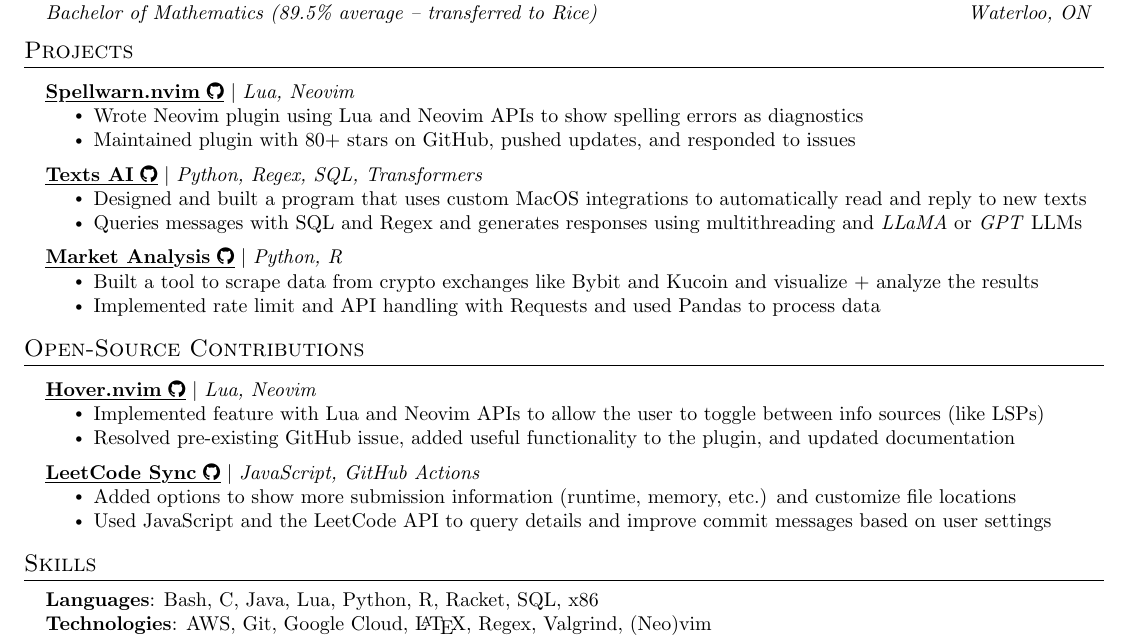
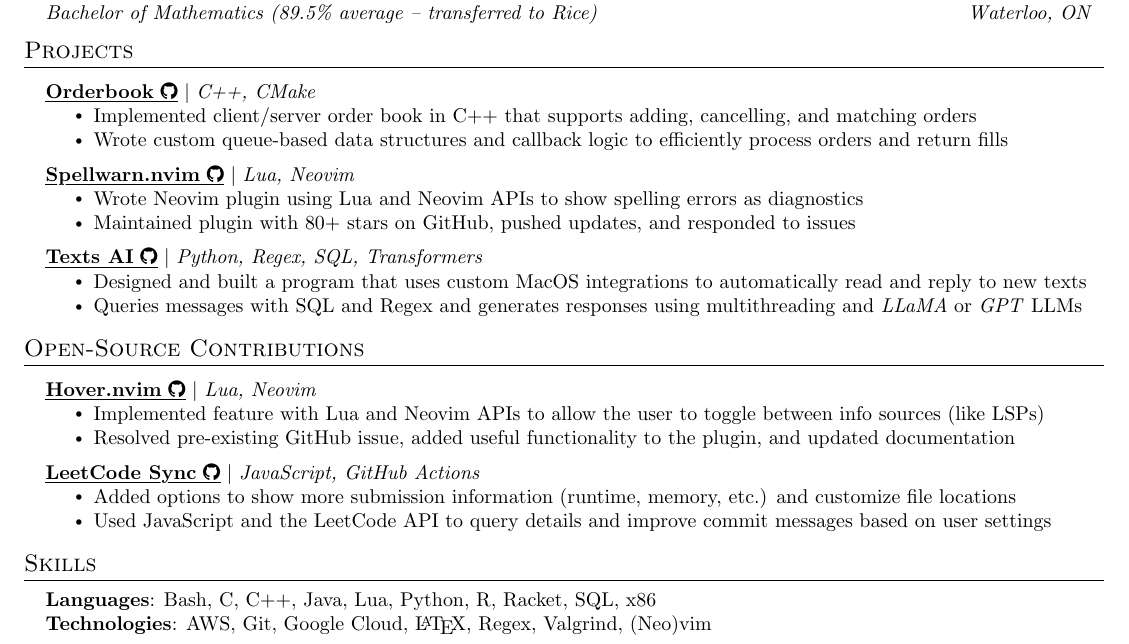
Before and after one commit to ravibrock/resume, a LaTeX CV (resume.tex): part of the page, cut so that both start at the same text. Compiled offline with pdfLaTeX.

Commit message:
Update resume with orderbook

```diff
--- a/resume.tex
+++ b/resume.tex
@@ -59,6 +59,12 @@
 
 \section{Projects}
 \resumeSubHeadingListStart
+    \resumeProjectHeading{{\href{https://github.com/ravibrock/orderbook}{\myuline{\textbf{Orderbook} \textnormal{\faGithub}}}} $|$ \textit{C++, CMake}}{}
+    \resumeItemListStart
+        \resumeItem{Implemented client/server order book in C++ that supports adding, cancelling, and matching orders}
+        \resumeItem{Wrote custom queue-based data structures and callback logic to efficiently process orders and return fills}
+    \resumeItemListEnd
+
     \resumeProjectHeading{{\href{https://github.com/ravibrock/spellwarn.nvim}{\myuline{\textbf{Spellwarn.nvim} \textnormal{\faGithub}}}} $|$ \textit{Lua, Neovim}}{}
     \resumeItemListStart
         \resumeItem{Wrote Neovim plugin using Lua and Neovim APIs to show spelling errors as diagnostics}
@@ -69,12 +75,6 @@
     \resumeItemListStart
         \resumeItem{Designed and built a program that uses custom MacOS integrations to automatically read and reply to new texts}
         \resumeItem{Queries messages with SQL and Regex and generates responses using multithreading and \textit{LLaMA} or \textit{GPT} LLMs}
-    \resumeItemListEnd
-
-    \resumeProjectHeading{{\href{https://github.com/ravibrock/market-analysis}{\myuline{\textbf{Market Analysis} \textnormal{\faGithub}}}} $|$ \textit{Python, R}}{}
-    \resumeItemListStart
-        \resumeItem{Built a tool to scrape data from crypto exchanges like Bybit and Kucoin and visualize + analyze the results}
-        \resumeItem{Implemented rate limit and API handling with Requests and used Pandas to process data}
     \resumeItemListEnd
 \resumeSubHeadingListEnd
 
@@ -96,7 +96,7 @@
 \section{Skills}
 \begin{itemize}[leftmargin=0.15in, label={}]
     \small{\item{
-        \textbf{Languages}{: Bash, C, Java, Lua, Python, R, Racket, SQL, x86} \\
+        \textbf{Languages}{: Bash, C, C++, Java, Lua, Python, R, Racket, SQL, x86} \\
         \textbf{Technologies}{: AWS, Git, Google Cloud, \LaTeX, Regex, Valgrind, (Neo)vim} \\
     }}
 \end{itemize}
```
Also changed, not shown: resume.pdf.
